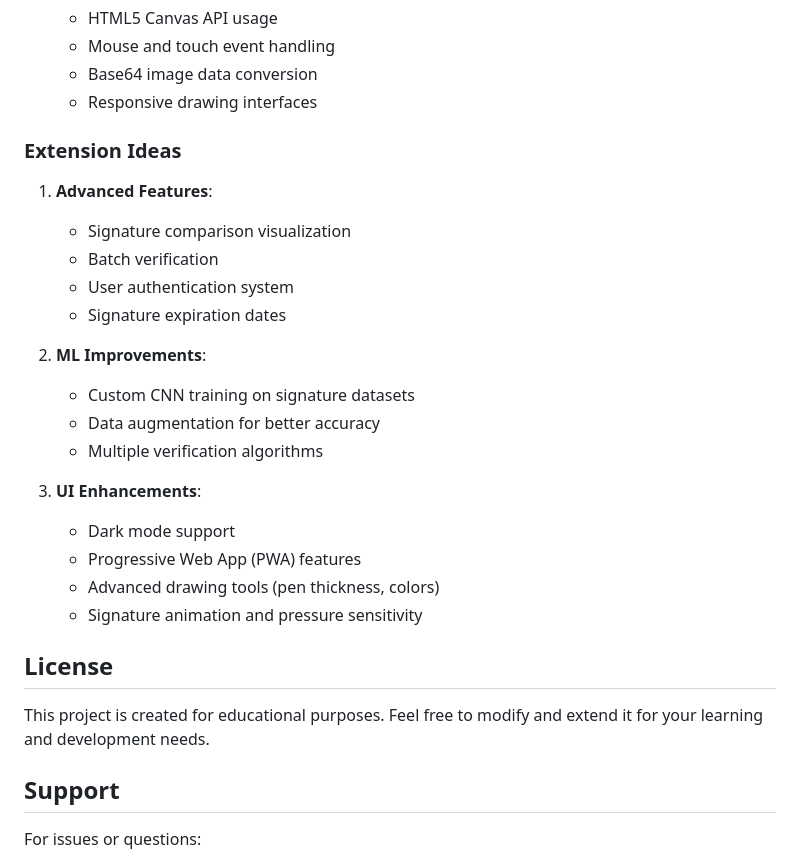
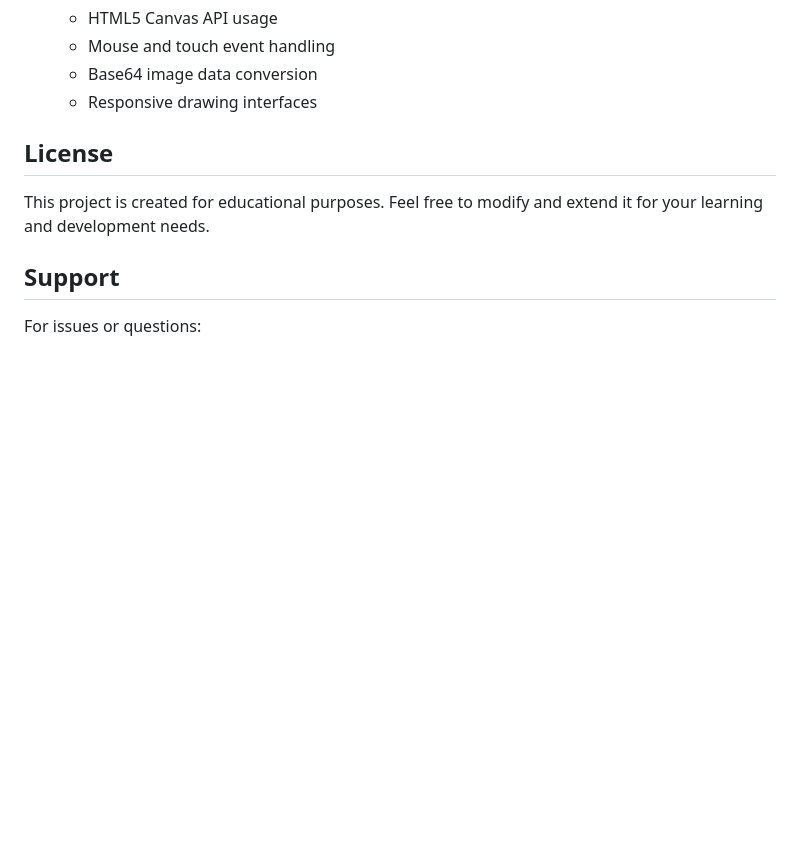
Before and after one commit to sudo-sidd/Signature_verification, a Markdown page: README.md, the part around one of its changes. GitHub-like rendering; blank space fills up the shorter version.

```diff
--- a/README.md
+++ b/README.md
@@ -243,24 +214,6 @@ Edit `index.html` to:
    - Base64 image data conversion
    - Responsive drawing interfaces
 
-### Extension Ideas
-
-1. **Advanced Features**:
-   - Signature comparison visualization
-   - Batch verification
-   - User authentication system
-   - Signature expiration dates
-
-2. **ML Improvements**:
-   - Custom CNN training on signature datasets
-   - Data augmentation for better accuracy
-   - Multiple verification algorithms
-
-3. **UI Enhancements**:
-   - Dark mode support
-   - Progressive Web App (PWA) features
-   - Advanced drawing tools (pen thickness, colors)
-   - Signature animation and pressure sensitivity
 
 ## License
 
```
Also changed, not shown: other parts of README.md (+0 -29 lines).
